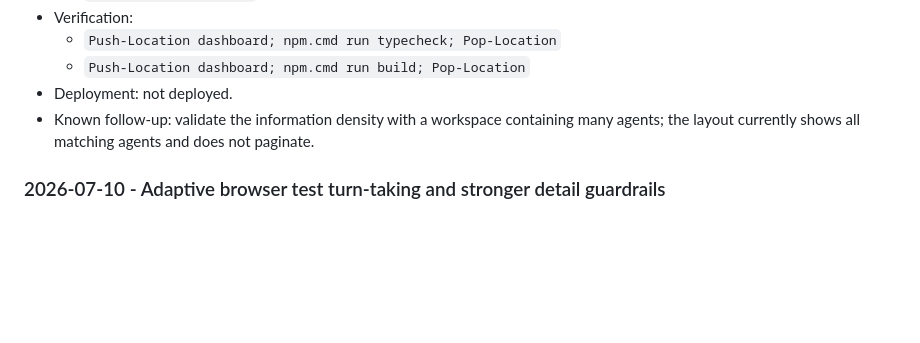
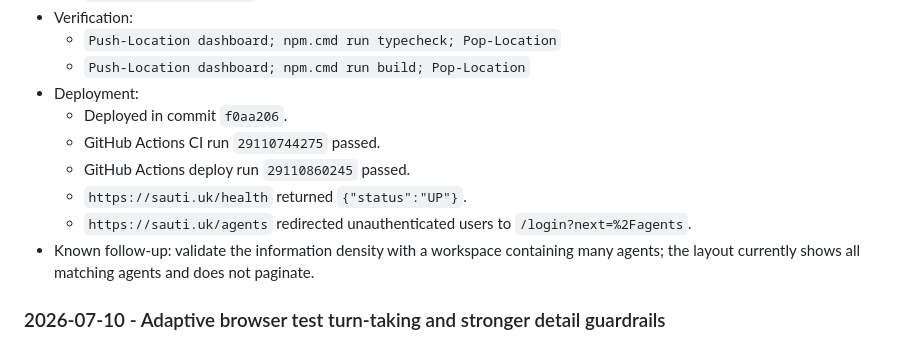
Before and after one commit to Zacle/Sauti, a Markdown page: docs/agent-handoff.md, the part around the change. Rendered like a GitHub page; blank space fills up the shorter version.

Commit message:
Record agent studio deployment

```diff
--- a/docs/agent-handoff.md
+++ b/docs/agent-handoff.md
@@ -231,7 +231,12 @@ Expected:
 - Verification:
   - `Push-Location dashboard; npm.cmd run typecheck; Pop-Location`
   - `Push-Location dashboard; npm.cmd run build; Pop-Location`
-- Deployment: not deployed.
+- Deployment:
+  - Deployed in commit `f0aa206`.
+  - GitHub Actions CI run `29110744275` passed.
+  - GitHub Actions deploy run `29110860245` passed.
+  - `https://sauti.uk/health` returned `{"status":"UP"}`.
+  - `https://sauti.uk/agents` redirected unauthenticated users to `/login?next=%2Fagents`.
 - Known follow-up: validate the information density with a workspace containing many agents; the layout currently shows all matching agents and does not paginate.
 
 ### 2026-07-10 - Adaptive browser test turn-taking and stronger detail guardrails
```
